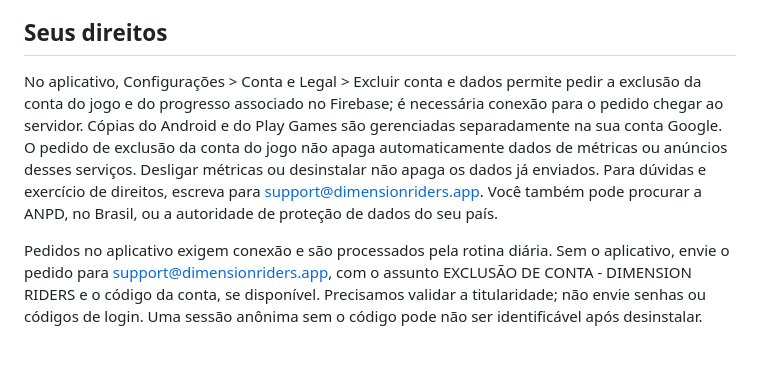
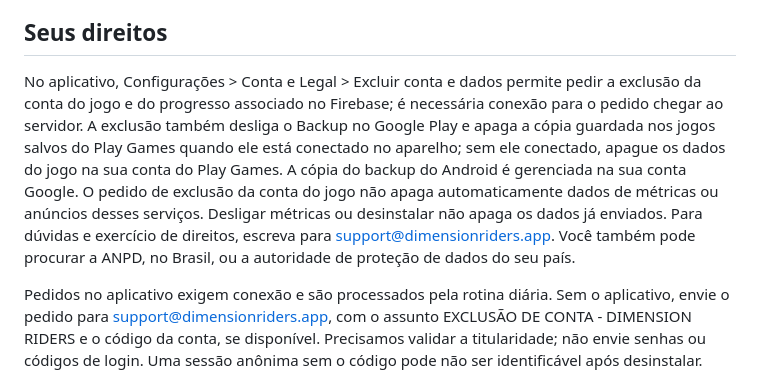
Before and after one commit to murilogtoloni/dimension-riders-site, a Markdown page: src/content/privacy.pt.md, the part around the change. Drawn GitHub-style; blank space fills up the shorter version.

Commit message:
Política: exclusão da conta desliga o backup e apaga a cópia do Play Games (#910)
Co-Authored-By: Claude Opus 5.5 <noreply@anthropic.com>

```diff
--- a/src/content/privacy.pt.md
+++ b/src/content/privacy.pt.md
@@ -42,7 +42,7 @@ O jogo não é dirigido a menores de 13 anos; nas regiões europeias acima, meno
 
 ## Seus direitos
 
-No aplicativo, Configurações > Conta e Legal > Excluir conta e dados permite pedir a exclusão da conta do jogo e do progresso associado no Firebase; é necessária conexão para o pedido chegar ao servidor. Cópias do Android e do Play Games são gerenciadas separadamente na sua conta Google. O pedido de exclusão da conta do jogo não apaga automaticamente dados de métricas ou anúncios desses serviços. Desligar métricas ou desinstalar não apaga os dados já enviados. Para dúvidas e exercício de direitos, escreva para [support@dimensionriders.app](mailto:support@dimensionriders.app). Você também pode procurar a ANPD, no Brasil, ou a autoridade de proteção de dados do seu país.
+No aplicativo, Configurações > Conta e Legal > Excluir conta e dados permite pedir a exclusão da conta do jogo e do progresso associado no Firebase; é necessária conexão para o pedido chegar ao servidor. A exclusão também desliga o Backup no Google Play e apaga a cópia guardada nos jogos salvos do Play Games quando ele está conectado no aparelho; sem ele conectado, apague os dados do jogo na sua conta do Play Games. A cópia do backup do Android é gerenciada na sua conta Google. O pedido de exclusão da conta do jogo não apaga automaticamente dados de métricas ou anúncios desses serviços. Desligar métricas ou desinstalar não apaga os dados já enviados. Para dúvidas e exercício de direitos, escreva para [support@dimensionriders.app](mailto:support@dimensionriders.app). Você também pode procurar a ANPD, no Brasil, ou a autoridade de proteção de dados do seu país.
 
 Pedidos no aplicativo exigem conexão e são processados pela rotina diária. Sem o aplicativo, envie o pedido para [support@dimensionriders.app](mailto:support@dimensionriders.app), com o assunto EXCLUSÃO DE CONTA - DIMENSION RIDERS e o código da conta, se disponível. Precisamos validar a titularidade; não envie senhas ou códigos de login. Uma sessão anônima sem o código pode não ser identificável após desinstalar.
 
```
Also changed, not shown: src/content/privacy.en.md (+1 -1 lines).
